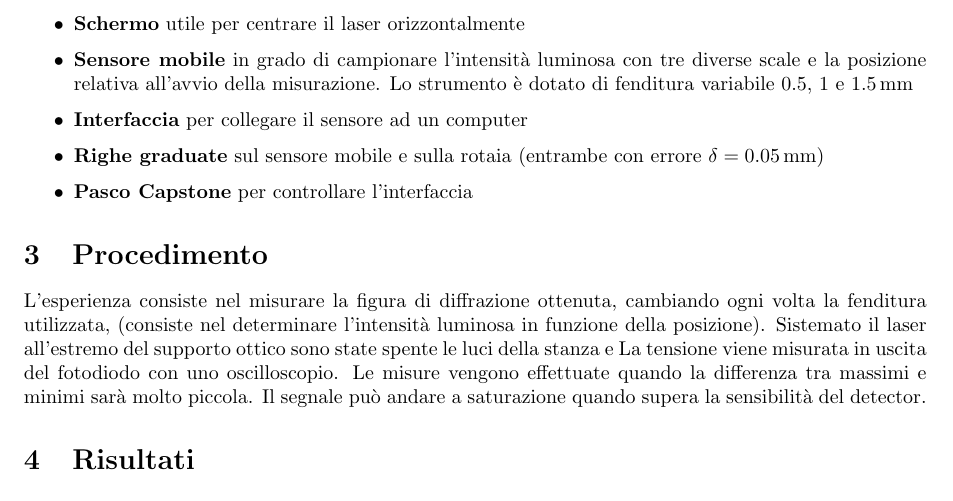
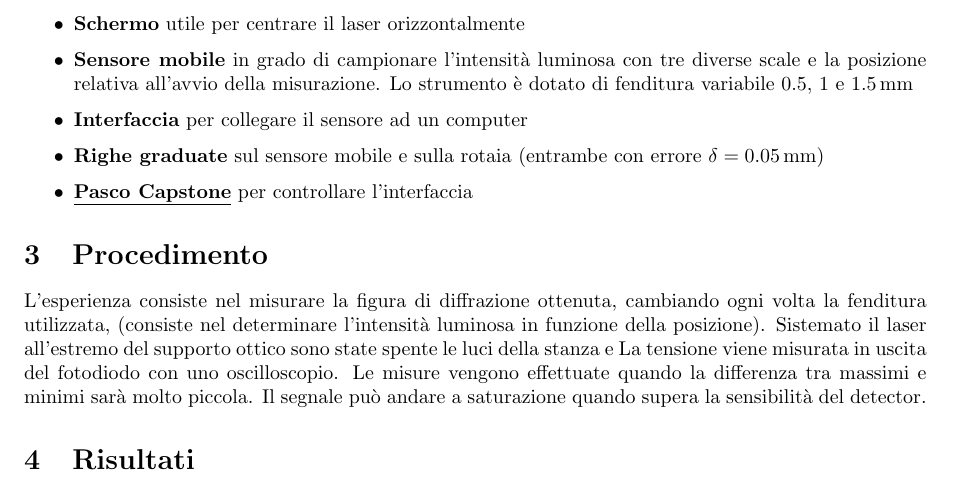
Before and after one commit to Vayxen/Lab2-Ottica-1, a LaTeX document (document/main.tex, which reads document/sections/strumentazione.tex): part of page 2 of 2, cut so that both start at the same text. Compiled offline with pdfLaTeX.

Commit message:
Add undeline
Non come avrei voluto

```diff
--- a/document/main.tex
+++ b/document/main.tex
@@ -5,6 +5,7 @@
 \usepackage[italian]{babel} % italian default text
 \usepackage{parskip}
 
+\usepackage{xcolor}
 \usepackage[hidelinks]{hyperref} % link references
 \usepackage{bookmark} % better references
 \usepackage{fancyhdr} % custom header and footer %? \fancypagestyle
--- a/document/sections/strumentazione.tex
+++ b/document/sections/strumentazione.tex
@@ -13,7 +13,7 @@
     \item \textbf{Sensore mobile} in grado di campionare l'intensità luminosa con tre diverse scale e la posizione relativa all'avvio della misurazione. Lo strumento è dotato di fenditura variabile $0.5$, $1$ e \qty{1.5}{\milli\meter}
     \item \textbf{Interfaccia} per collegare il sensore ad un computer
     \item \textbf{Righe graduate} sul sensore mobile e sulla rotaia (entrambe con errore $\delta = \qty{0.05}{\milli\meter}$)
-    \item \textbf{\href{https://www.pasco.com/downloads/capstone}{Pasco Capstone}} per controllare l'interfaccia
+    \item \textbf{\href{https://www.pasco.com/downloads/capstone}{\underline{Pasco Capstone}}} per controllare l'interfaccia
 \end{itemize}
 
 \end{document}
```
Also changed, not shown: document/main.tex (2 more changed lines), 1 other file.
